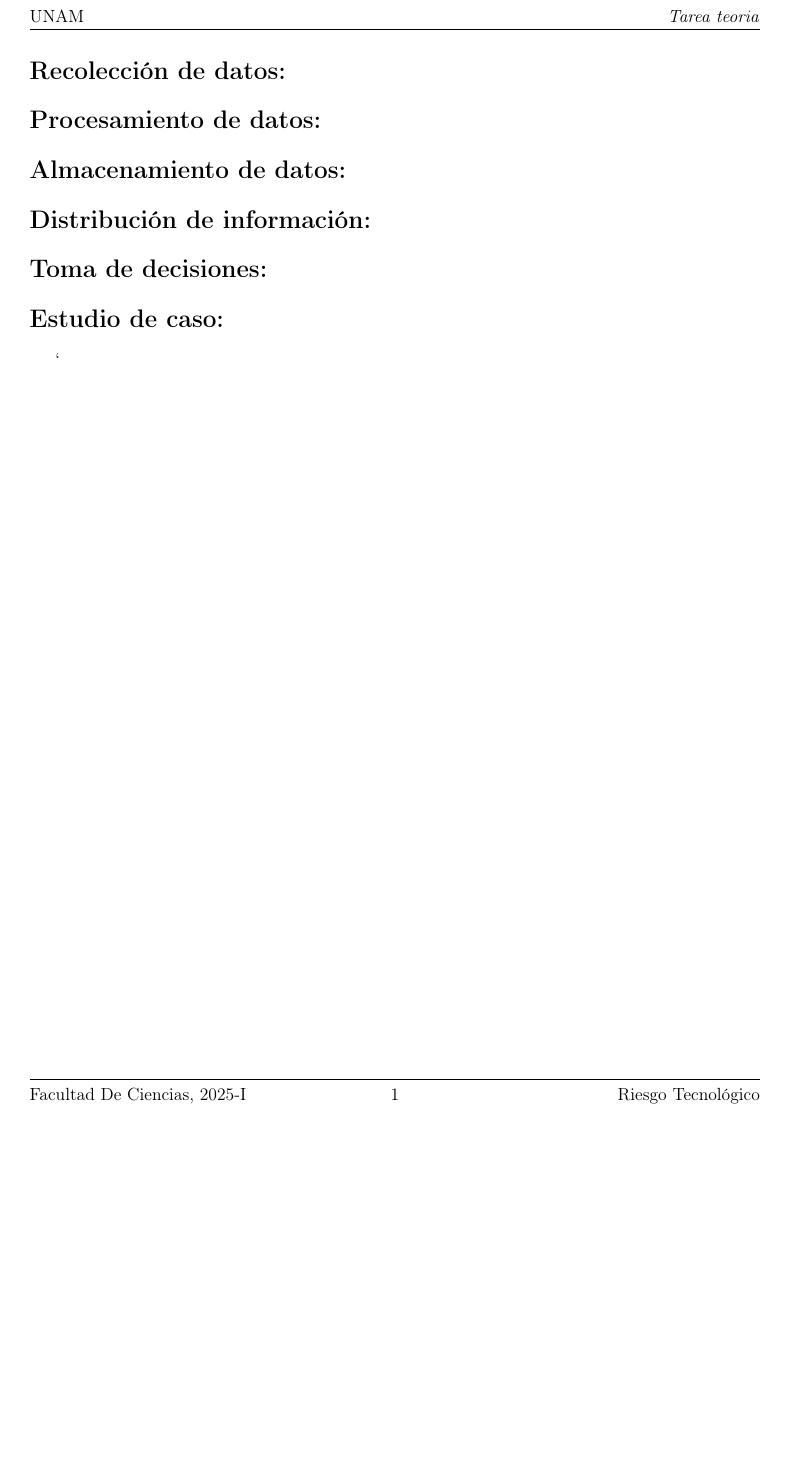
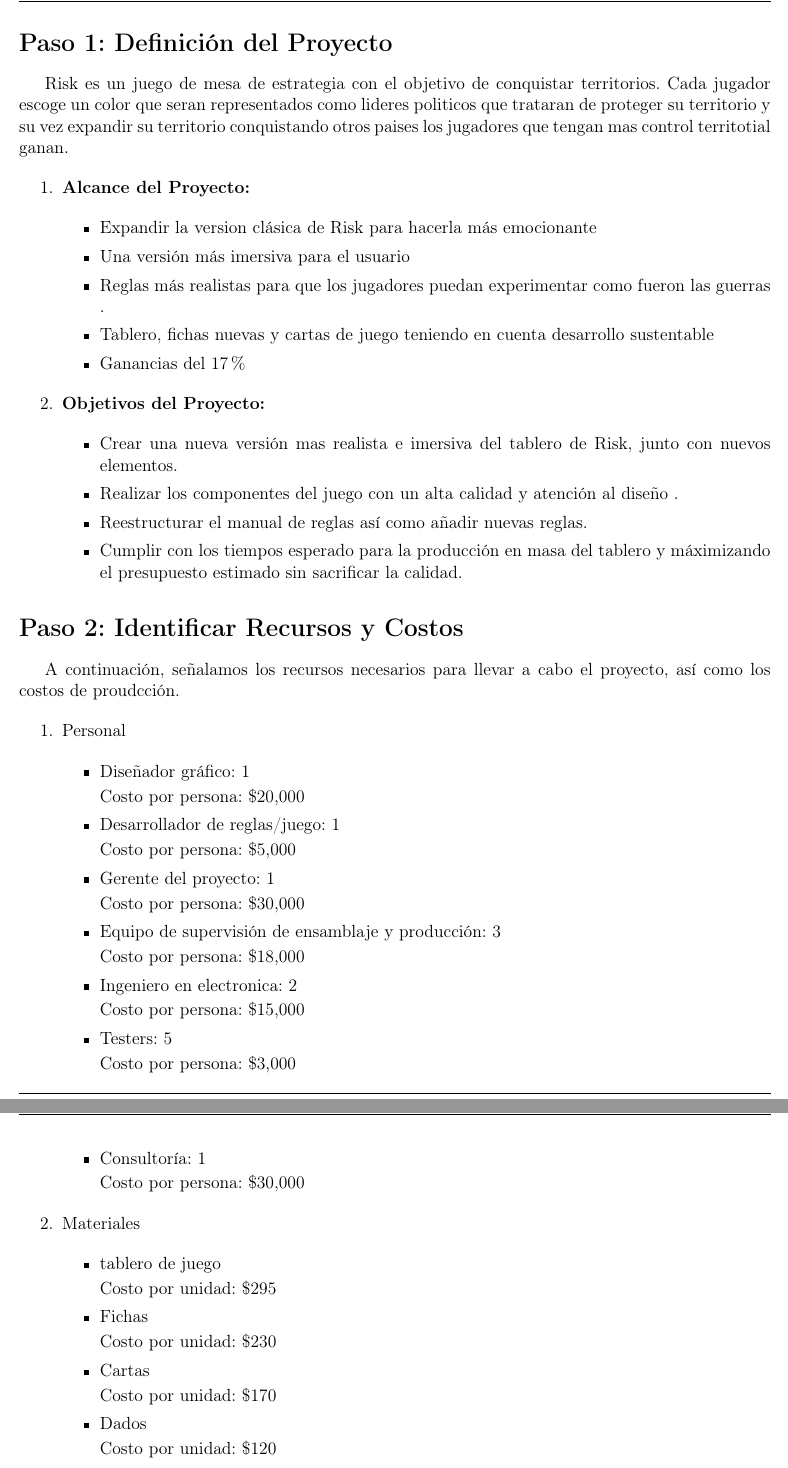
Before and after one commit to avdeloya13/Riesgo-Tecnologico, a LaTeX problem sheet (Tareas Teoria/Cotizacion/Cotizacion_Prosupuesto.tex): part of page 2 of 2 before the commit and two parts of pages 2 and 3 of 3 after it, the two joined at a grey line, cut at the place of the change, the shorter picture padded with empty space. Compiled offline with pdfLaTeX.

Commit message:
avance tarea

```diff
--- a/Tareas Teoria/Cotizacion/Cotizacion_Prosupuesto.tex
+++ b/Tareas Teoria/Cotizacion/Cotizacion_Prosupuesto.tex
@@ -1,10 +1,9 @@
 \documentclass[12pt]{article}
-\usepackage[margin=0.8in]{geometry}
 \usepackage{enumitem}
 \usepackage[utf8]{inputenc}
 \usepackage[T1]{fontenc}
 \usepackage{fancyhdr}
-\usepackage[spanish]{babel} % If you write in French
+\usepackage[spanish,mexico,es-lcroman]{babel} % If you write in French
 \usepackage{xcolor,graphicx}
 \usepackage[top=0.6in,bottom=0.6in,right=0.7in,left=0.7in]{geometry}
 %------ Paquete para ajustar imágen --------%
@@ -73,19 +72,96 @@
 \end{center}
 \end{titlepage}
 
- \section*{Recolección de datos:}
+ \section*{Paso 1: Definición del Proyecto}
+
+  Risk es un juego de mesa de estrategia con el objetivo de conquistar territorios. Cada jugador escoge un color que seran representados como lideres politicos que trataran de proteger su territorio y su vez expandir su territorio conquistando otros paises los jugadores que tengan mas control territotial ganan.
+
+\begin{enumerate}
+	\item \textbf{Alcance del Proyecto:}
+
+	\begin{itemize}
+		\item Expandir la version clásica de Risk para hacerla más emocionante
+
+		\item Una versión más imersiva para el usuario
+
+		\item Reglas más realistas para que los jugadores puedan experimentar como fueron las guerras
+		.
+		\item Tablero, fichas nuevas y cartas de juego teniendo en cuenta desarrollo sustentable
+
+		\item Ganancias del 17\%
+
+	\end{itemize}
+
+	\item \textbf{Objetivos del Proyecto:}
+
+	\begin{itemize}
+		\item Crear una nueva versión mas realista e imersiva del tablero de Risk, junto con nuevos elementos.
+
+		\item Realizar los componentes del juego con un alta calidad y atención al diseño
+		.
+		\item Reestructurar el manual de reglas así como añadir nuevas reglas.
+
+		\item Cumplir con los tiempos esperado para la producción en masa del tablero y máximizando el presupuesto estimado sin sacrificar la calidad.
+
+	\end{itemize}
+
+\end{enumerate}
 
 
- \section*{Procesamiento de datos:}
+ \section*{Paso 2: Identificar Recursos y Costos}
 
 
- \section*{Almacenamiento de datos:}
+A continuación, señalamos los recursos necesarios para llevar a cabo el proyecto, así como los costos de proudcción.
 
+\begin{enumerate}
+	\item Personal
 
- \section*{Distribución de información:}
+	\begin{itemize}
+		\item Diseñador gráfico: 1
 
+		Costo por persona: \$20,000
 
- \section*{Toma de decisiones:}
+		\item Desarrollador de reglas/juego: 1
 
+		Costo por persona: \$5,000
 
-\section*{Estudio de caso:}
+		\item Gerente del proyecto: 1
+
+		Costo por persona: \$30,000
+
+		\item Equipo de supervisión de ensamblaje y producción:  3
+
+		Costo por persona: \$18,000
+
+		\item Ingeniero en electronica: 2
+
+		Costo por persona: \$15,000
+
+		\item Testers: 5
+
+		Costo por persona: \$3,000
+
+		\item Consultoría: 1
+
+		Costo por persona: \$30,000
+
+	\end{itemize}
+
+	\item Materiales
+
+	\begin{itemize}
+		\item tablero de juego
+
+		Costo por unidad: \$295
+
+		\item Fichas
+
+		Costo por unidad: \$230
+
+		\item Cartas
+
+		Costo por unidad: \$170
+
+		\item Dados
+
+		Costo por unidad: \$120
```
Also changed, not shown: Tareas Teoria/Cotizacion/Cotizacion_Prosupuesto.pdf (added), Tareas Teoria/Cotizacion/images/TR.png (added), Tareas Teoria/Cotizacion/Cotizacion_Prosupuesto.tex (55 more changed lines).
